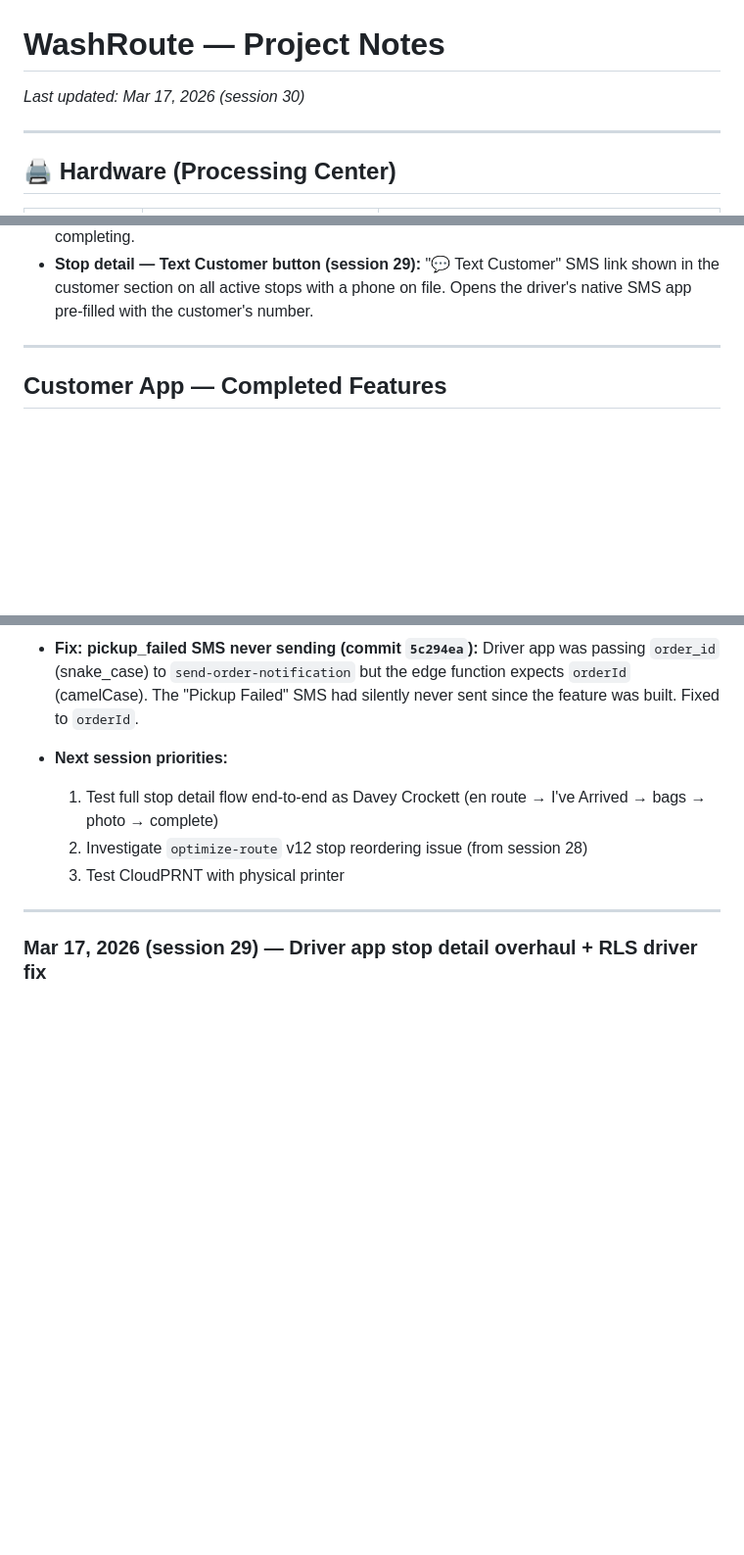
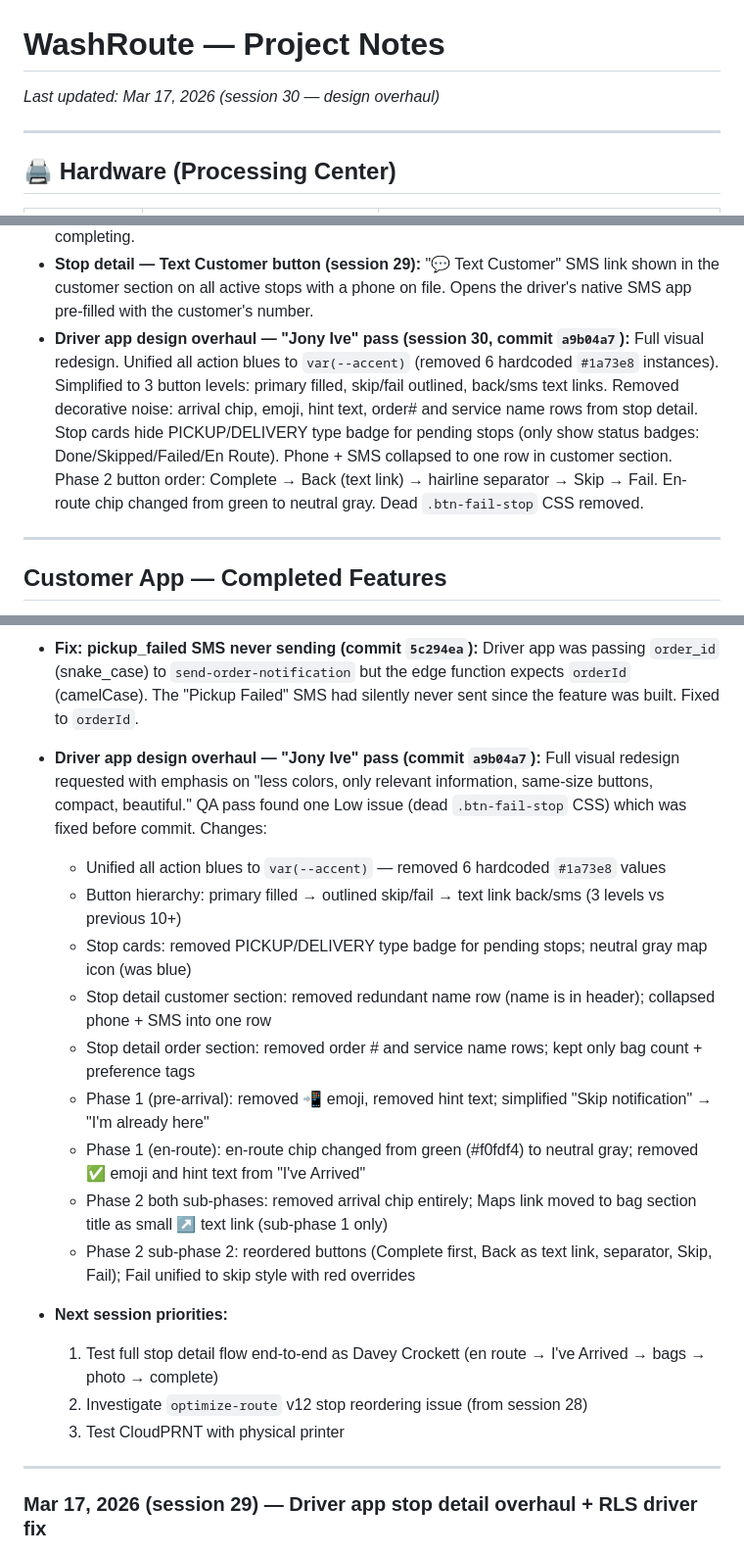
Before and after one commit to LUCANINA/washroute, a Markdown page: PROJECT-NOTES.md, 3 parts joined by grey strips. Shown at 98% size. Rendered like a GitHub page; blank space fills up the shorter version.

Commit message:
docs: update project notes — session 30 design overhaul
Co-Authored-By: Claude Sonnet 4.6 <noreply@anthropic.com>

```diff
--- a/PROJECT-NOTES.md
+++ b/PROJECT-NOTES.md
@@ -1,5 +1,5 @@
 # WashRoute — Project Notes
-*Last updated: Mar 17, 2026 (session 30)*
+*Last updated: Mar 17, 2026 (session 30 — design overhaul)*
 
 ---
 
@@ -162,6 +162,7 @@ Twilio credentials are stored in **Supabase Secrets** (rotated session 8 — no
 - **Stop detail — En Route stage (session 29):** Tapping "I'm On My Way" now keeps the driver on Phase 1 (showing a green "Customer notified" chip + Maps button + big green "I've Arrived" CTA). Previously jumped directly to bags/notes. Driver must tap "I've Arrived" to advance to the at-stop flow. Handles page reloads correctly — `en_route` status shows the en-route state, not bags.
 - **Stop detail — Back button (session 29):** Photo screen (sub-phase 2) now has a "← Back" button that returns to bags/notes (sub-phase 1) so drivers can correct bag count or notes before completing.
 - **Stop detail — Text Customer button (session 29):** "💬 Text Customer" SMS link shown in the customer section on all active stops with a phone on file. Opens the driver's native SMS app pre-filled with the customer's number.
+- **Driver app design overhaul — "Jony Ive" pass (session 30, commit `a9b04a7`):** Full visual redesign. Unified all action blues to `var(--accent)` (removed 6 hardcoded `#1a73e8` instances). Simplified to 3 button levels: primary filled, skip/fail outlined, back/sms text links. Removed decorative noise: arrival chip, emoji, hint text, order# and service name rows from stop detail. Stop cards hide PICKUP/DELIVERY type badge for pending stops (only show status badges: Done/Skipped/Failed/En Route). Phone + SMS collapsed to one row in customer section. Phase 2 button order: Complete → Back (text link) → hairline separator → Skip → Fail. En-route chip changed from green to neutral gray. Dead `.btn-fail-stop` CSS removed.
 
 ---
 
@@ -533,6 +534,17 @@ There are actually **two separate hang points** that must both be covered:
 - **Fix: "Est. Delivery" → "Delivery" in confirmation emails (commit `17b2122`):** Label updated in both the customer app booking confirmation email and the admin dashboard "New Order" email.
 
 - **Fix: pickup_failed SMS never sending (commit `5c294ea`):** Driver app was passing `order_id` (snake_case) to `send-order-notification` but the edge function expects `orderId` (camelCase). The "Pickup Failed" SMS had silently never sent since the feature was built. Fixed to `orderId`.
+
+- **Driver app design overhaul — "Jony Ive" pass (commit `a9b04a7`):** Full visual redesign requested with emphasis on "less colors, only relevant information, same-size buttons, compact, beautiful." QA pass found one Low issue (dead `.btn-fail-stop` CSS) which was fixed before commit. Changes:
+  - Unified all action blues to `var(--accent)` — removed 6 hardcoded `#1a73e8` values
+  - Button hierarchy: primary filled → outlined skip/fail → text link back/sms (3 levels vs previous 10+)
+  - Stop cards: removed PICKUP/DELIVERY type badge for pending stops; neutral gray map icon (was blue)
+  - Stop detail customer section: removed redundant name row (name is in header); collapsed phone + SMS into one row
+  - Stop detail order section: removed order # and service name rows; kept only bag count + preference tags
+  - Phase 1 (pre-arrival): removed 📲 emoji, removed hint text; simplified "Skip notification" → "I'm already here"
+  - Phase 1 (en-route): en-route chip changed from green (#f0fdf4) to neutral gray; removed ✅ emoji and hint text from "I've Arrived"
+  - Phase 2 both sub-phases: removed arrival chip entirely; Maps link moved to bag section title as small ↗ text link (sub-phase 1 only)
+  - Phase 2 sub-phase 2: reordered buttons (Complete first, Back as text link, separator, Skip, Fail); Fail unified to skip style with red overrides
 
 - **Next session priorities:**
   1. Test full stop detail flow end-to-end as Davey Crockett (en route → I've Arrived → bags → photo → complete)
```
